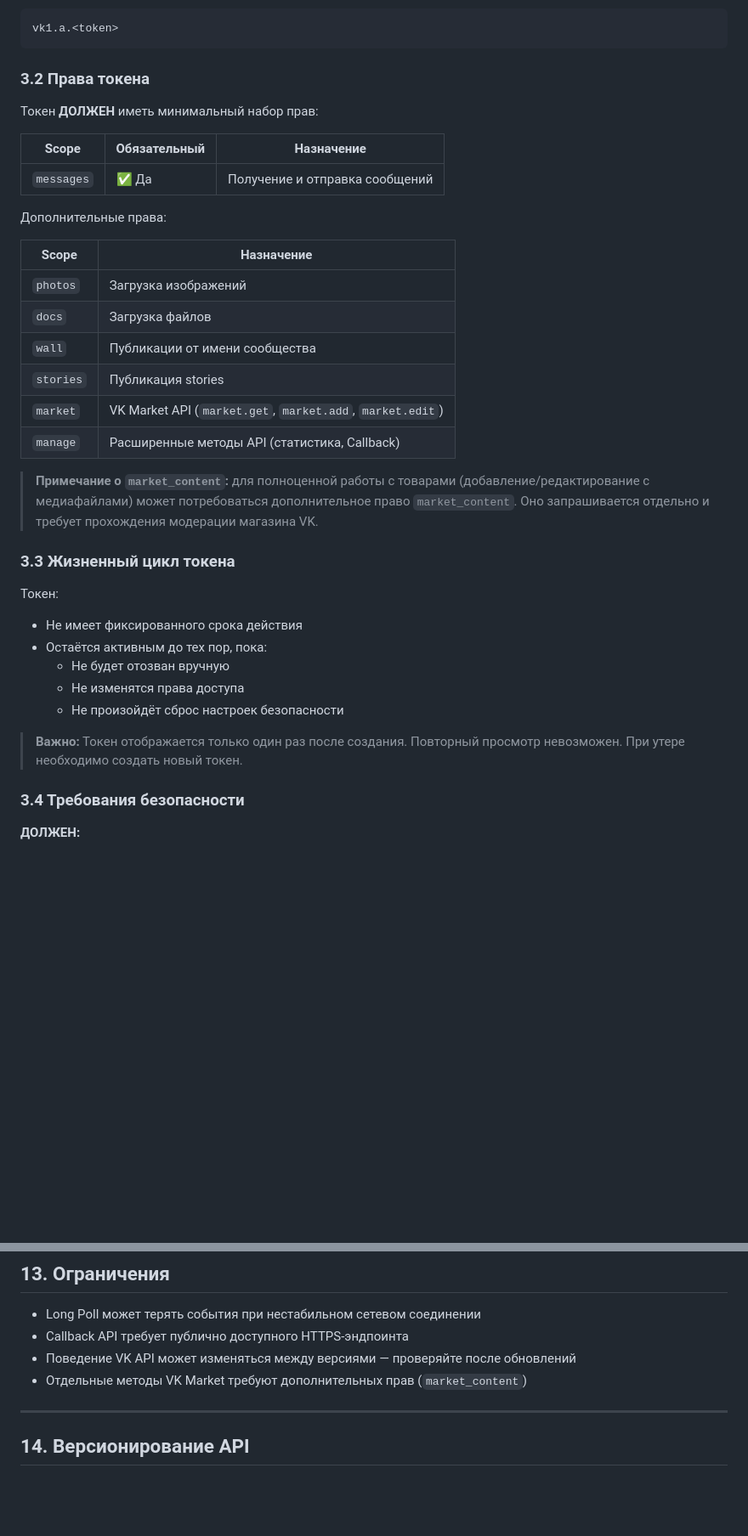
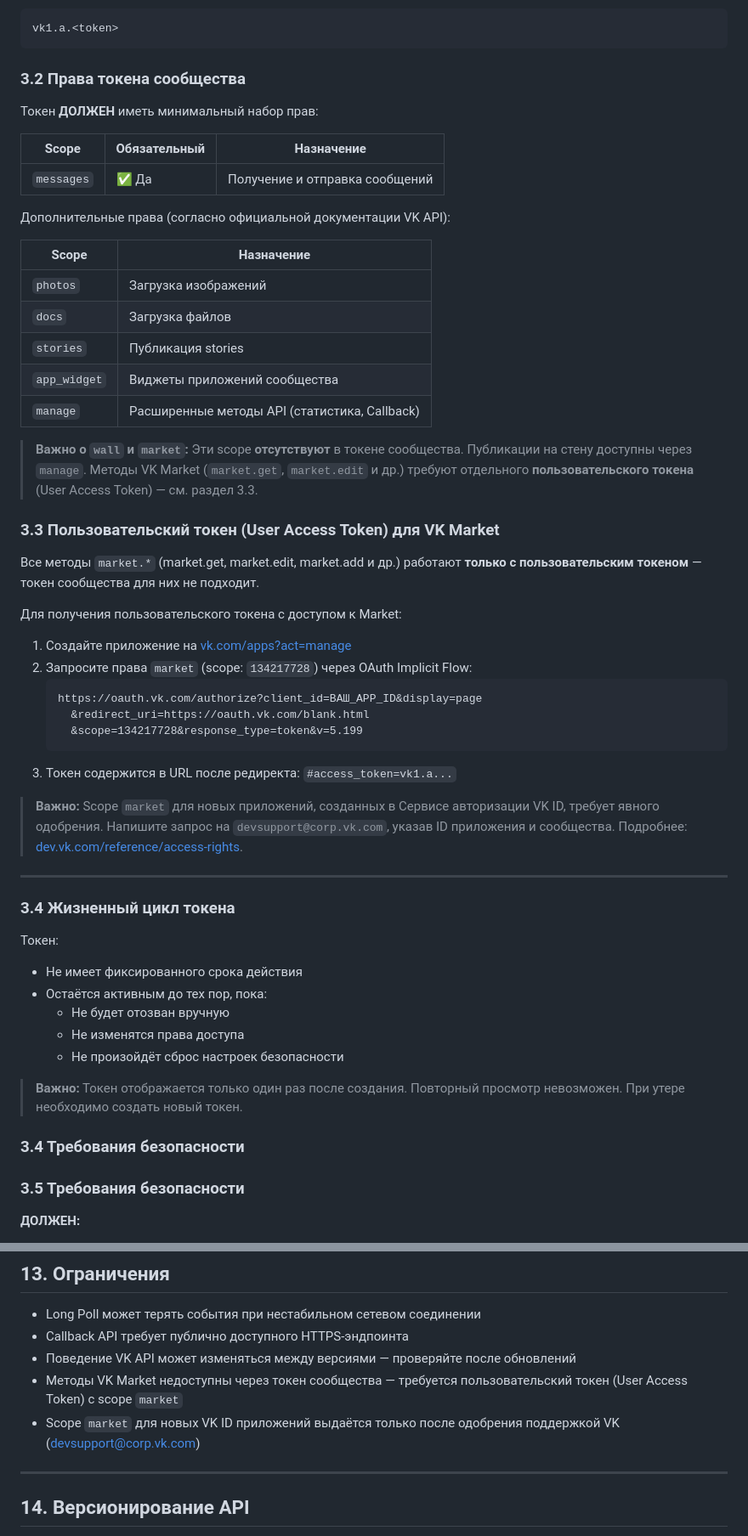
Before and after one commit to fibbersha-hub/openclaw-vk-plugin, a Markdown page: docs/VK_TOKENS_GUIDE_RU.md, 2 parts joined by grey strips. Shown at 85% size. Drawn GitHub-style; blank space fills up the shorter version.

````diff
--- a/docs/VK_TOKENS_GUIDE_RU.md
+++ b/docs/VK_TOKENS_GUIDE_RU.md
@@ -36,7 +36,7 @@ OpenClaw VK Plugin обеспечивает программное взаимо
 vk1.a.<token>
 ```
 
-### 3.2 Права токена
+### 3.2 Права токена сообщества
 
 Токен **ДОЛЖЕН** иметь минимальный набор прав:
 
@@ -44,20 +44,38 @@ vk1.a.<token>
 |-------|-------------|-----------|
 | `messages` | ✅ Да | Получение и отправка сообщений |
 
-Дополнительные права:
+Дополнительные права (согласно официальной документации VK API):
 
 | Scope | Назначение |
 |-------|-----------|
 | `photos` | Загрузка изображений |
 | `docs` | Загрузка файлов |
-| `wall` | Публикации от имени сообщества |
 | `stories` | Публикация stories |
-| `market` | VK Market API (`market.get`, `market.add`, `market.edit`) |
+| `app_widget` | Виджеты приложений сообщества |
 | `manage` | Расширенные методы API (статистика, Callback) |
 
-> **Примечание о `market_content`:** для полноценной работы с товарами (добавление/редактирование с медиафайлами) может потребоваться дополнительное право `market_content`. Оно запрашивается отдельно и требует прохождения модерации магазина VK.
+> **Важно о `wall` и `market`:** Эти scope **отсутствуют** в токене сообщества. Публикации на стену доступны через `manage`. Методы VK Market (`market.get`, `market.edit` и др.) требуют отдельного **пользовательского токена** (User Access Token) — см. раздел 3.3.
 
-### 3.3 Жизненный цикл токена
+### 3.3 Пользовательский токен (User Access Token) для VK Market
+
+Все методы `market.*` (market.get, market.edit, market.add и др.) работают **только с пользовательским токеном** — токен сообщества для них не подходит.
+
+Для получения пользовательского токена с доступом к Market:
+
+1. Создайте приложение на [vk.com/apps?act=manage](https://vk.com/apps?act=manage)
+2. Запросите права `market` (scope: `134217728`) через OAuth Implicit Flow:
+   ```
+   https://oauth.vk.com/authorize?client_id=ВАШ_APP_ID&display=page
+     &redirect_uri=https://oauth.vk.com/blank.html
+     &scope=134217728&response_type=token&v=5.199
+   ```
+3. Токен содержится в URL после редиректа: `#access_token=vk1.a...`
+
+> **Важно:** Scope `market` для новых приложений, созданных в Сервисе авторизации VK ID, требует явного одобрения. Напишите запрос на `devsupport@corp.vk.com`, указав ID приложения и сообщества. Подробнее: [dev.vk.com/reference/access-rights](https://dev.vk.com/reference/access-rights).
+
+---
+
+### 3.4 Жизненный цикл токена
 
 Токен:
 
@@ -70,6 +88,8 @@ vk1.a.<token>
 > **Важно:** Токен отображается только один раз после создания. Повторный просмотр невозможен. При утере необходимо создать новый токен.
 
 ### 3.4 Требования безопасности
+
+### 3.5 Требования безопасности
 
 **ДОЛЖЕН:**
 - Храниться в защищённом хранилище (переменные окружения или secret manager)
@@ -329,7 +349,8 @@ VK API устанавливает лимиты на количество зап
 - Long Poll может терять события при нестабильном сетевом соединении
 - Callback API требует публично доступного HTTPS-эндпоинта
 - Поведение VK API может изменяться между версиями — проверяйте после обновлений
-- Отдельные методы VK Market требуют дополнительных прав (`market_content`)
+- Методы VK Market недоступны через токен сообщества — требуется пользовательский токен (User Access Token) с scope `market`
+- Scope `market` для новых VK ID приложений выдаётся только после одобрения поддержкой VK (devsupport@corp.vk.com)
 
 ---
 
````
Also changed, not shown: docs/VK_TOKENS_GUIDE_EN.md (+28 -7 lines).
